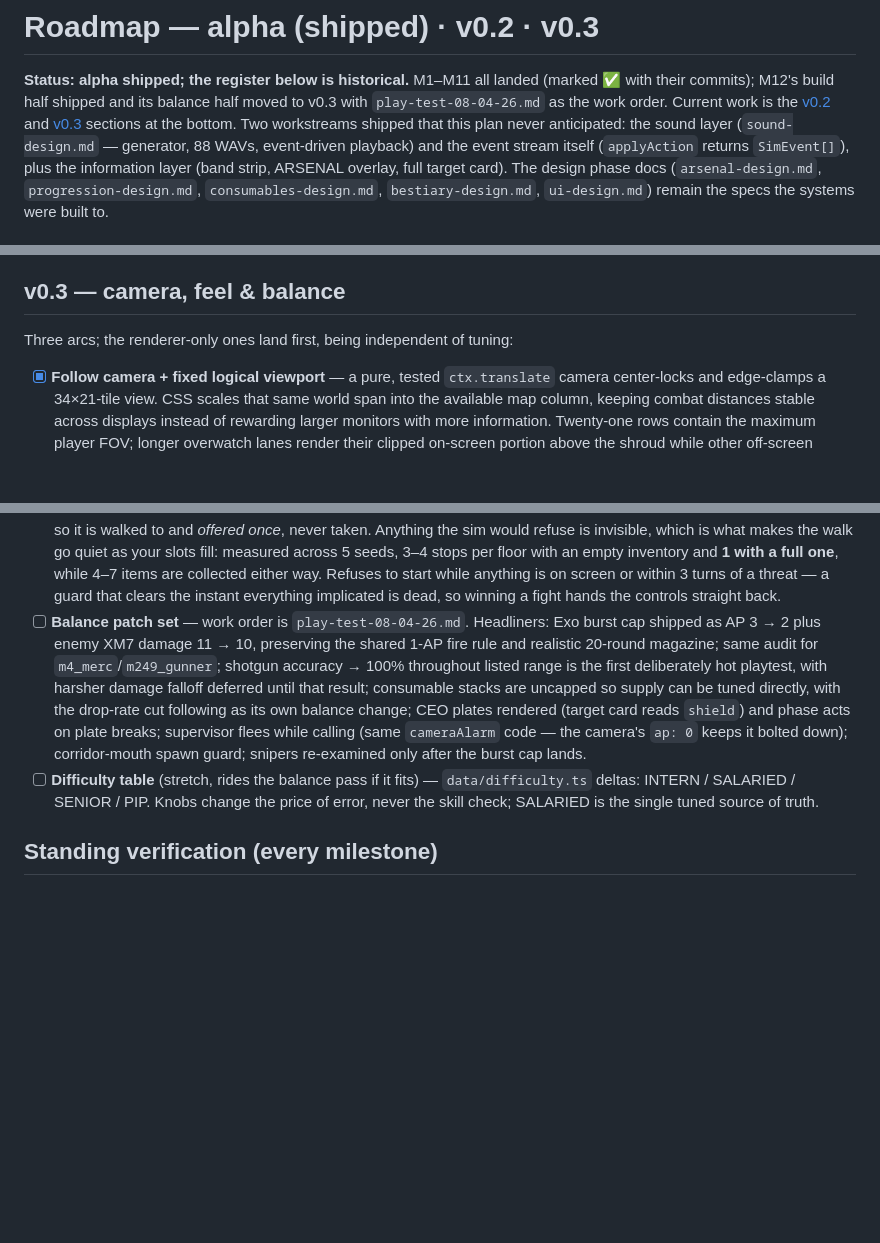
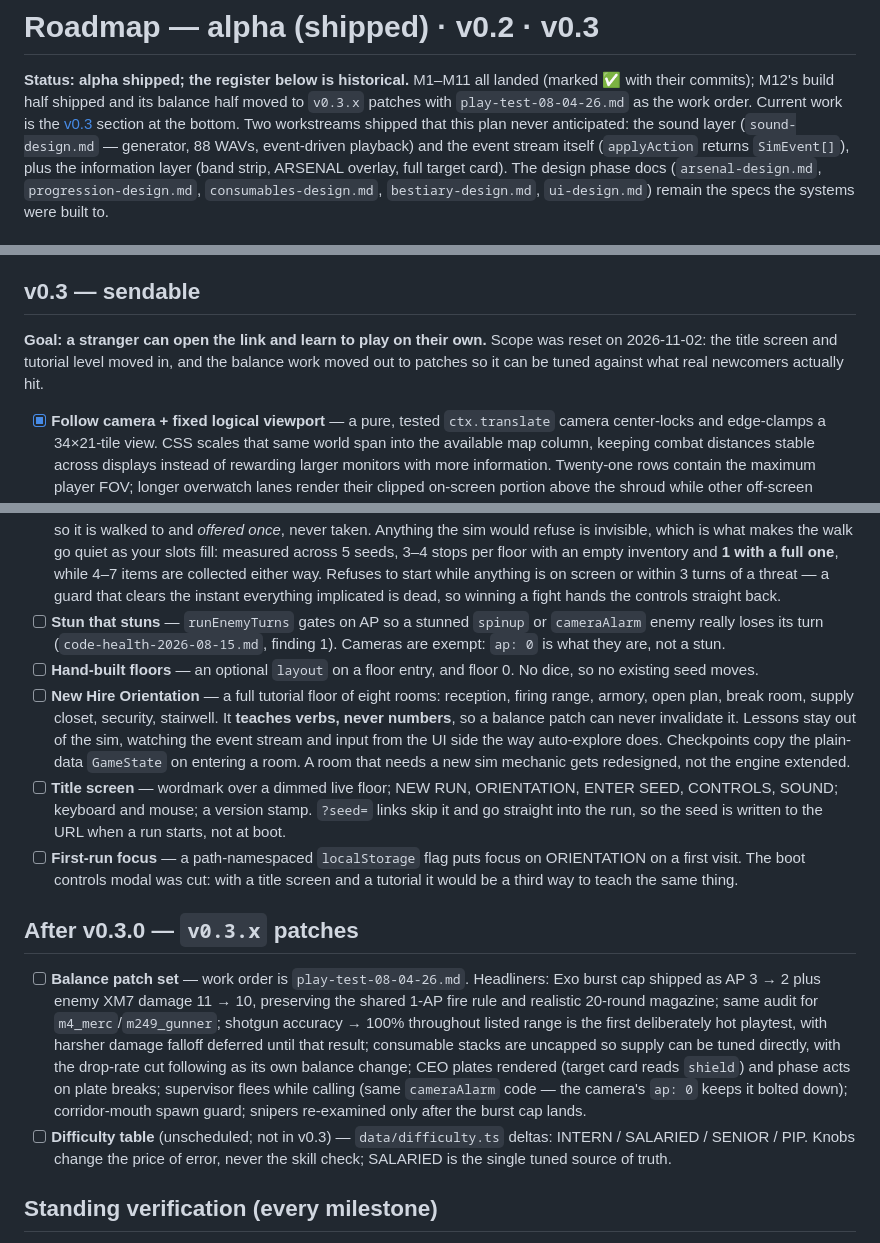
Before and after one commit to Eric-Zhang-Developer/corporate-ladder, a Markdown page: docs/alpha-roadmap.md, 3 parts joined by grey strips. Rendered like a GitHub page; blank space fills up the shorter version.

```diff
--- a/docs/alpha-roadmap.md
+++ b/docs/alpha-roadmap.md
@@ -2,8 +2,8 @@
 
 **Status: alpha shipped; the register below is historical.** M1–M11 all landed
 (marked ✅ with their commits); M12's build half shipped and its balance half moved
-to v0.3 with `play-test-08-04-26.md` as the work order. Current work is the
-[v0.2](#v02--ui-close-out) and [v0.3](#v03--camera--balance) sections at the bottom.
+to `v0.3.x` patches with `play-test-08-04-26.md` as the work order. Current work is the
+[v0.3](#v03--sendable) section at the bottom.
 Two workstreams shipped that this plan never anticipated: the sound layer
 (`sound-design.md` — generator, 88 WAVs, event-driven playback) and the event
 stream itself (`applyAction` returns `SimEvent[]`), plus the information layer
@@ -225,9 +225,11 @@ Scope: immediate bugs + the remaining UI work + the dev panel. Nothing else ride
       `state` on restart. Covered by `test/sim/debug.test.ts` and the option-list
       drift guards in `test/render/debugpanel.test.ts`.
 
-## v0.3 — camera, feel & balance
+## v0.3 — sendable
 
-Three arcs; the renderer-only ones land first, being independent of tuning:
+**Goal: a stranger can open the link and learn to play on their own.** Scope was reset
+on 2026-11-02: the title screen and tutorial level moved in, and the balance work moved
+out to patches so it can be tuned against what real newcomers actually hit.
 
 - [x] **Follow camera + fixed logical viewport** — a pure, tested `ctx.translate`
       camera center-locks and edge-clamps a 34×21-tile view. CSS scales that same
@@ -265,6 +267,28 @@ Three arcs; the renderer-only ones land first, being independent of tuning:
       Refuses to start while anything is on screen or within 3 turns of a threat — a
       guard that clears the instant everything implicated is dead, so winning a fight
       hands the controls straight back.
+- [ ] **Stun that stuns** — `runEnemyTurns` gates on AP so a stunned `spinup` or
+      `cameraAlarm` enemy really loses its turn (`code-health-2026-08-15.md`, finding 1).
+      Cameras are exempt: `ap: 0` is what they are, not a stun.
+- [ ] **Hand-built floors** — an optional `layout` on a floor entry, and floor 0.
+      No dice, so no existing seed moves.
+- [ ] **New Hire Orientation** — a full tutorial floor of eight rooms: reception, firing
+      range, armory, open plan, break room, supply closet, security, stairwell. It
+      **teaches verbs, never numbers**, so a balance patch can never invalidate it.
+      Lessons stay out of the sim, watching the event stream and input from the UI side
+      the way auto-explore does. Checkpoints copy the plain-data `GameState` on entering
+      a room. A room that needs a new sim mechanic gets redesigned, not the engine
+      extended.
+- [ ] **Title screen** — wordmark over a dimmed live floor; NEW RUN, ORIENTATION, ENTER
+      SEED, CONTROLS, SOUND; keyboard and mouse; a version stamp. `?seed=` links skip it
+      and go straight into the run, so the seed is written to the URL when a run starts,
+      not at boot.
+- [ ] **First-run focus** — a path-namespaced `localStorage` flag puts focus on
+      ORIENTATION on a first visit. The boot controls modal was cut: with a title screen
+      and a tutorial it would be a third way to teach the same thing.
+
+## After v0.3.0 — `v0.3.x` patches
+
 - [ ] **Balance patch set** — work order is `play-test-08-04-26.md`. Headliners:
       Exo burst cap shipped as AP 3 → 2 plus enemy XM7 damage 11 → 10, preserving
       the shared 1-AP fire rule and realistic 20-round magazine; same audit for
@@ -276,7 +300,7 @@ Three arcs; the renderer-only ones land first, being independent of tuning:
       supervisor flees while calling (same `cameraAlarm` code — the camera's
       `ap: 0` keeps it bolted down); corridor-mouth spawn guard; snipers
       re-examined only after the burst cap lands.
-- [ ] **Difficulty table** (stretch, rides the balance pass if it fits) —
+- [ ] **Difficulty table** (unscheduled; not in v0.3) —
       `data/difficulty.ts` deltas: INTERN / SALARIED / SENIOR / PIP. Knobs change
       the price of error, never the skill check; SALARIED is the single tuned
       source of truth.
```
Also changed, not shown: AGENTS.md (+3 -3 lines), docs/ux-design.md (+24 -15 lines).
